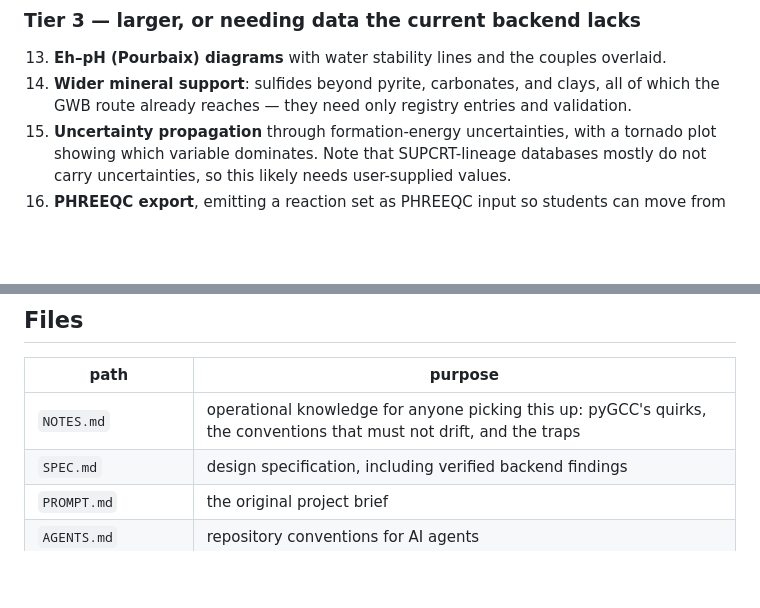
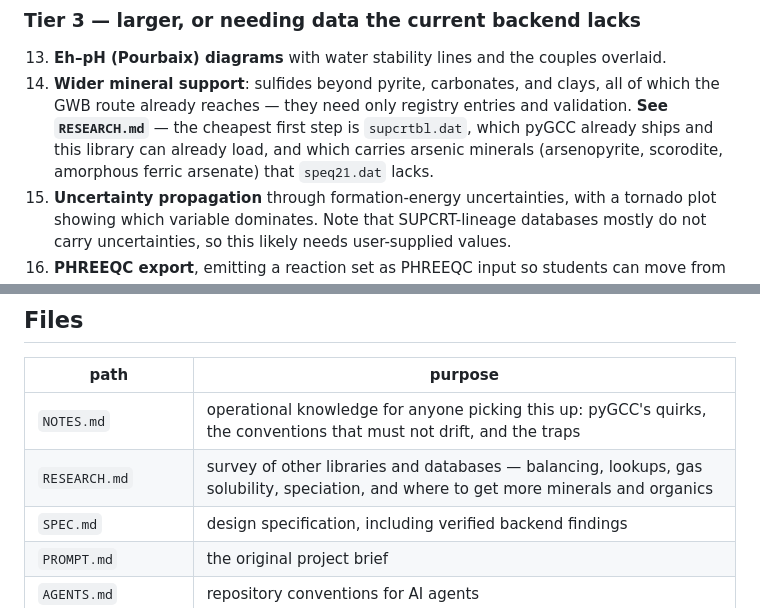
Before and after one commit to JamesRH/microbial_thermo, a Markdown page: README.md, 2 parts joined by grey strips. Drawn GitHub-style; blank space fills up the shorter version.

```diff
--- a/README.md
+++ b/README.md
@@ -1027,7 +1027,10 @@ messages refer to them by number.
     overlaid.
 14. **Wider mineral support**: sulfides beyond pyrite, carbonates, and clays,
     all of which the GWB route already reaches — they need only registry
-    entries and validation.
+    entries and validation. **See `RESEARCH.md`** — the cheapest first step is
+    `supcrtbl.dat`, which pyGCC already ships and this library can already
+    load, and which carries arsenic minerals (arsenopyrite, scorodite,
+    amorphous ferric arsenate) that `speq21.dat` lacks.
 15. **Uncertainty propagation** through formation-energy uncertainties, with a
     tornado plot showing which variable dominates. Note that SUPCRT-lineage
     databases mostly do not carry uncertainties, so this likely needs
@@ -1108,6 +1111,7 @@ Options:
 | path | purpose |
 |---|---|
 | `NOTES.md` | operational knowledge for anyone picking this up: pyGCC's quirks, the conventions that must not drift, and the traps |
+| `RESEARCH.md` | survey of other libraries and databases — balancing, lookups, gas solubility, speciation, and where to get more minerals and organics |
 | `SPEC.md` | design specification, including verified backend findings |
 | `PROMPT.md` | the original project brief |
 | `AGENTS.md` | repository conventions for AI agents |
```
Also changed, not shown: NOTES.md (+2 -1 lines), RESEARCH.md (added, +190 -0 lines).
